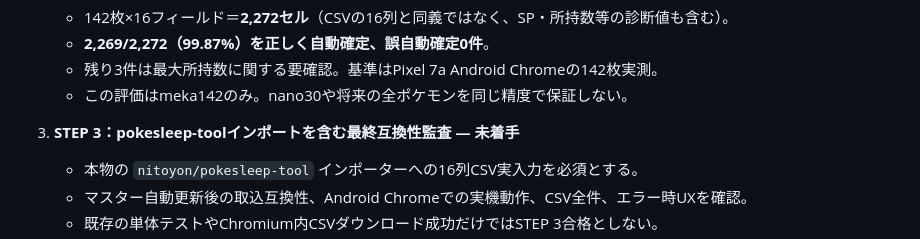
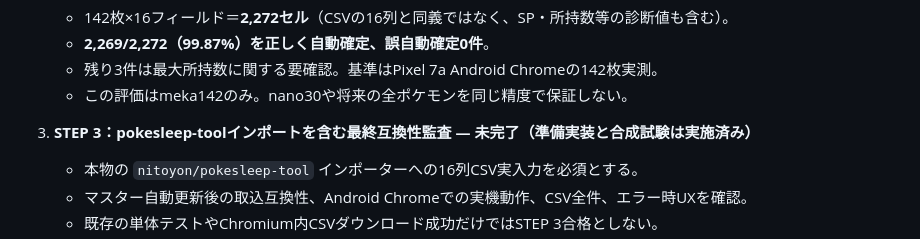
Before and after one commit to meka-create/pokesleep-scan, a Markdown page: development/ROADMAP_20261013.md, the part around the change. Drawn GitHub-style.

Commit message:
docs: distinguish existing STEP 3 preparatory tests from incomplete real importer E2E

```diff
--- a/development/ROADMAP_20261013.md
+++ b/development/ROADMAP_20261013.md
@@ -17,7 +17,7 @@
    - 残り3件は最大所持数に関する要確認。基準はPixel 7a Android Chromeの142枚実測。
    - この評価はmeka142のみ。nano30や将来の全ポケモンを同じ精度で保証しない。
 
-3. **STEP 3：pokesleep-toolインポートを含む最終互換性監査 — 未着手**
+3. **STEP 3：pokesleep-toolインポートを含む最終互換性監査 — 未完了（準備実装と合成試験は実施済み）**
    - 本物の `nitoyon/pokesleep-tool` インポーターへの16列CSV実入力を必須とする。
    - マスター自動更新後の取込互換性、Android Chromeでの実機動作、CSV全件、エラー時UXを確認。
    - 既存の単体テストやChromium内CSVダウンロード成功だけではSTEP 3合格としない。
```
